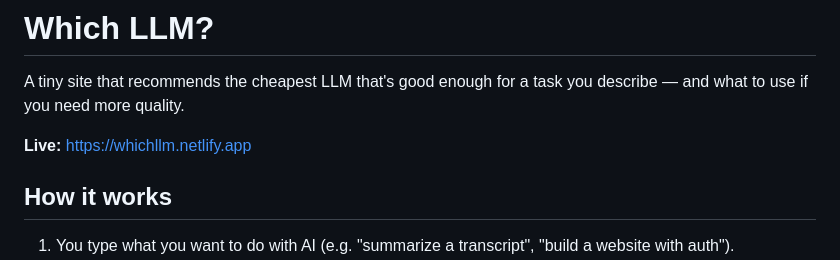
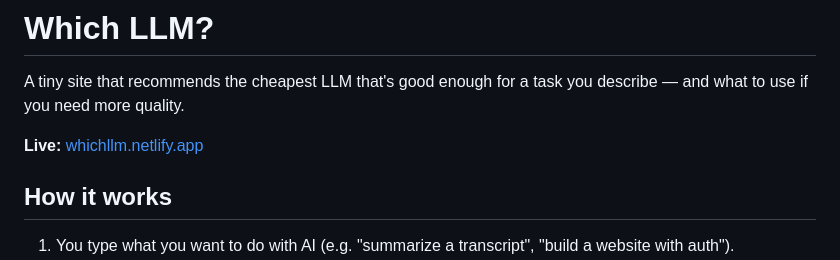
Before and after one commit to konnekonnekonne/which_llm, a Markdown page: README.md, the part around the change. Drawn GitHub-style.

Commit message:
Make README live link an actual markdown hyperlink
Co-Authored-By: Claude Sonnet 5 <noreply@anthropic.com>

```diff
--- a/README.md
+++ b/README.md
@@ -2,7 +2,7 @@
 
 A tiny site that recommends the cheapest LLM that's good enough for a task you describe — and what to use if you need more quality.
 
-**Live:** https://whichllm.netlify.app
+**Live:** [whichllm.netlify.app](https://whichllm.netlify.app)
 
 ## How it works
 
```
